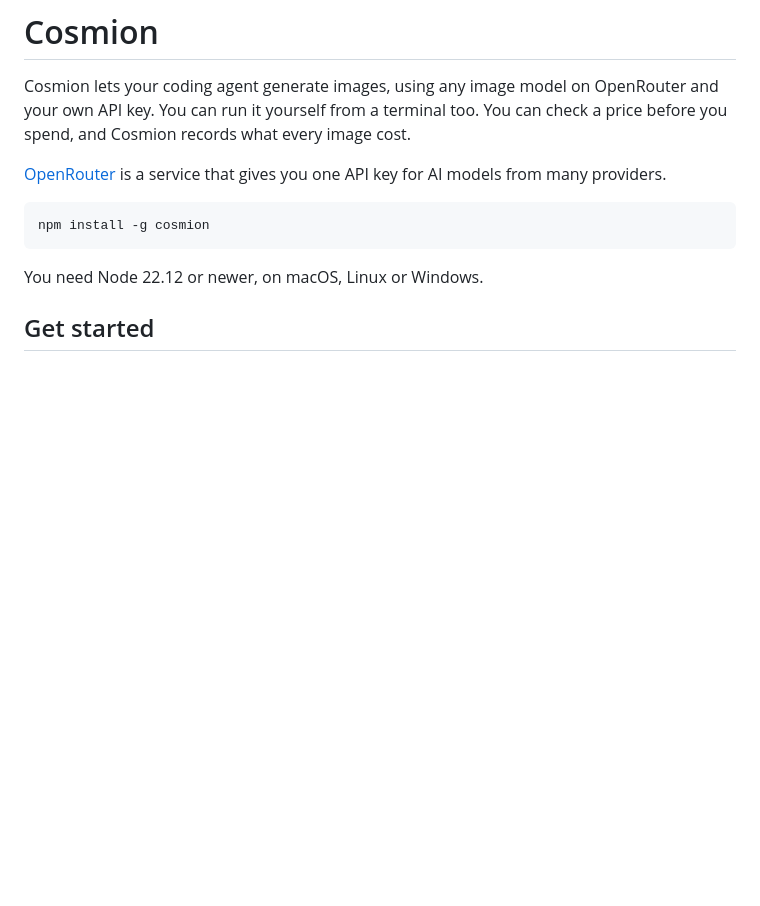
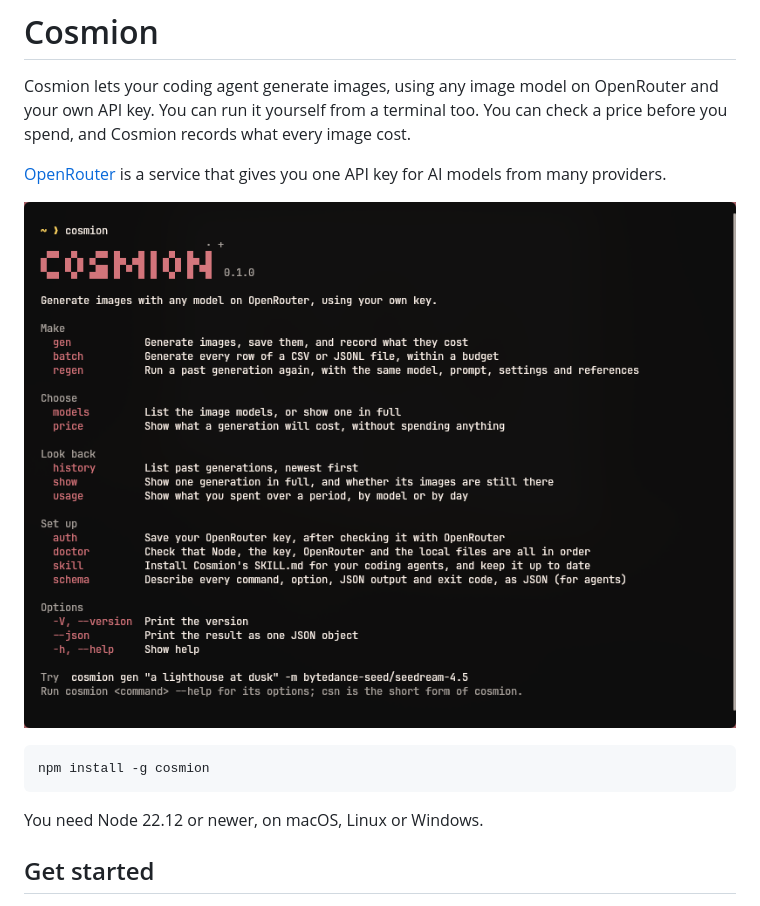
Before and after one commit to neal-kyle/cosmion, a Markdown page: README.md, the part around the change. Drawn GitHub-style; pictures changed too: docs/images/home-screen.png (added); blank space fills up the shorter version.

Commit message:
Show the home screen in the README
Co-Authored-By: Claude Opus 5.5 <noreply@anthropic.com>

````diff
--- a/README.md
+++ b/README.md
@@ -6,6 +6,8 @@ you spend, and Cosmion records what every image cost.
 
 [OpenRouter](https://openrouter.ai) is a service that gives you one API key for AI models
 from many providers.
+
+![Cosmion's home screen in a terminal, listing its commands](docs/images/home-screen.png)
 
 ```sh
 npm install -g cosmion
````
